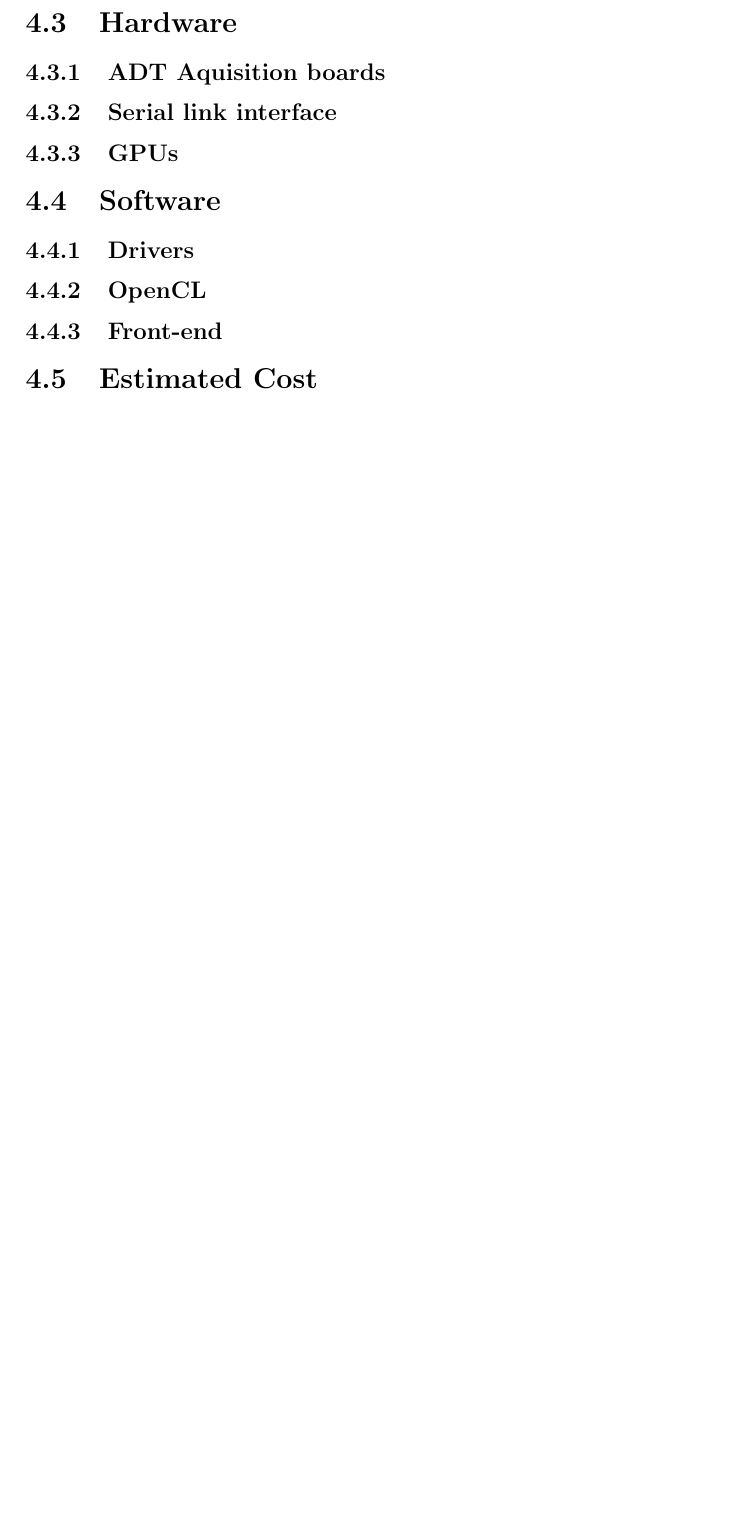
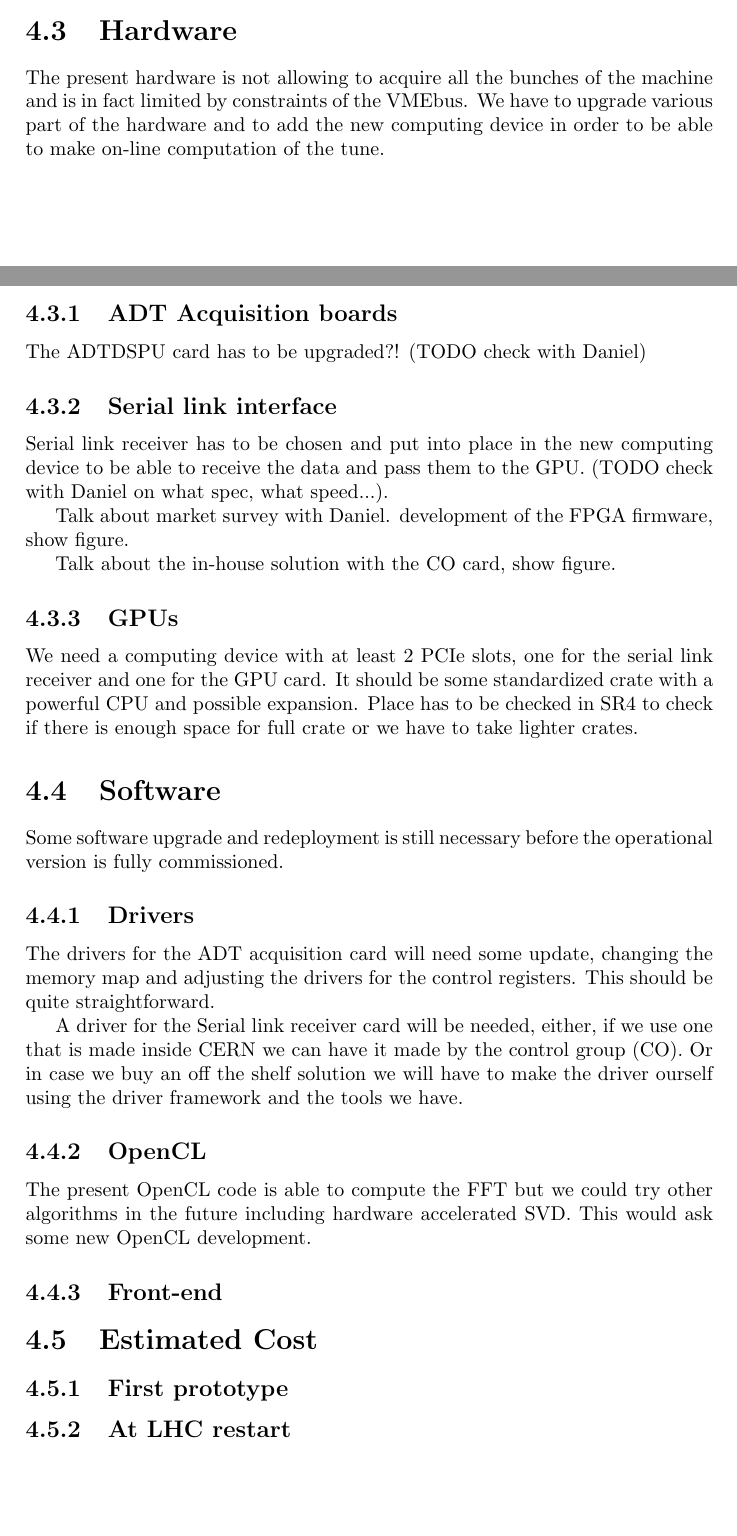
Before and after one commit to anirul/TM_LHC_tune, a LaTeX thesis (documents/rapport.tex, which reads documents/discussion.tex): part of page 29 of 37 before the commit and two parts of pages 28 and 29 of 37 after it, the two joined at a grey line, cut so that both start at the same text, the shorter picture padded with empty space. Compiled offline with pdfLaTeX.

Commit message:
continued the discussion part

```diff
--- a/documents/discussion.tex
+++ b/documents/discussion.tex
@@ -60,18 +60,44 @@ The data has to move from the acquisition card to the GPU by a series of steps,
 
 \section{Hardware}
 
-	\subsection{ADT Aquisition boards}
+The present hardware is not allowing to acquire all the \glspl{bunch} of the machine and is in fact limited by constraints of the \gls{VME}. We have to upgrade various part of the hardware and to add the new computing device in order to be able to make on-line computation of the tune.
+
+	\subsection{ADT Acquisition boards}
+
+	The ADTDSPU card has to be upgraded?! (TODO check with Daniel)
 
 	\subsection{Serial link interface}
 
+	Serial link receiver has to be chosen and put into place in the new computing device to be able to receive the data and pass them to the \gls{GPU}. (TODO check with Daniel on what spec, what speed...).
+
+	Talk about market survey with Daniel. development of the FPGA firmware, show figure.
+
+	Talk about the in-house solution with the CO card, show figure.
+
 	\subsection{GPUs}
+
+	We need a computing device with at least 2 PCIe slots, one for the serial link receiver and one for the \gls{GPU} card. It should be some standardized crate with a powerful \gls{CPU} and possible expansion. Place has to be checked in SR4 to check if there is enough space for full crate or we have to take lighter crates.
 
 \section{Software}
 
+Some software upgrade and redeployment is still necessary before the operational version is fully commissioned.
+
 	\subsection{Drivers}
+
+	The drivers for the \gls{ADT} acquisition card will need some update, changing the memory map and adjusting the drivers for the control registers. This should be quite straightforward.
+
+	A driver for the Serial link receiver card will be needed, either, if we use one that is made inside \gls{CERN} we can have it made by the control group (CO). Or in case we buy an off the shelf solution we will have to make the driver ourself using the driver framework and the tools we have.
 
 	\subsection{OpenCL}
 
+	The present \gls{OpenCL} code is able to compute the \gls{FFT} but we could try other algorithms in the future including hardware accelerated \gls{SVD}. This would ask some new \gls{OpenCL} development.
+
 	\subsection{Front-end}
 
+
+
 \section{Estimated Cost}
+
+	\subsection{First prototype}
+
+	\subsection{At LHC restart}
```
